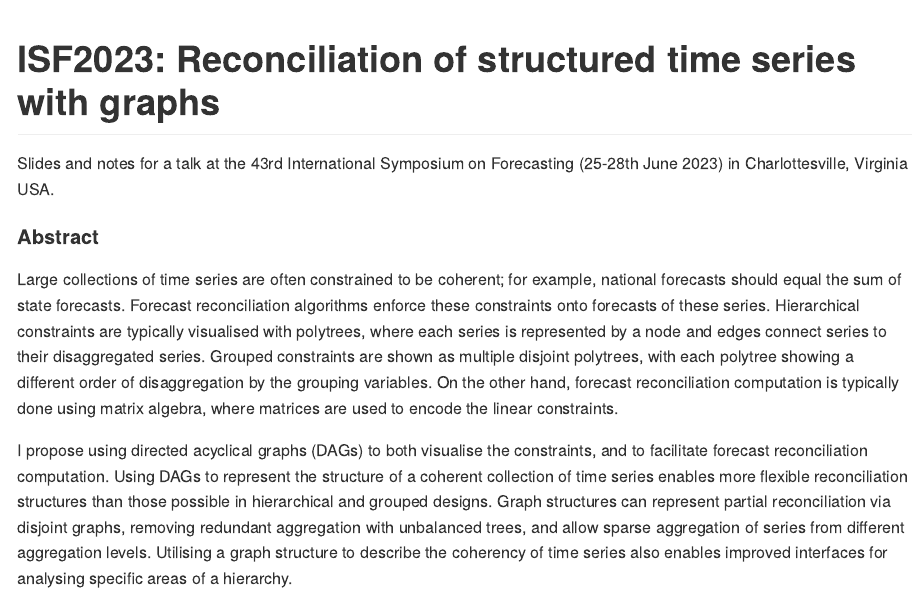
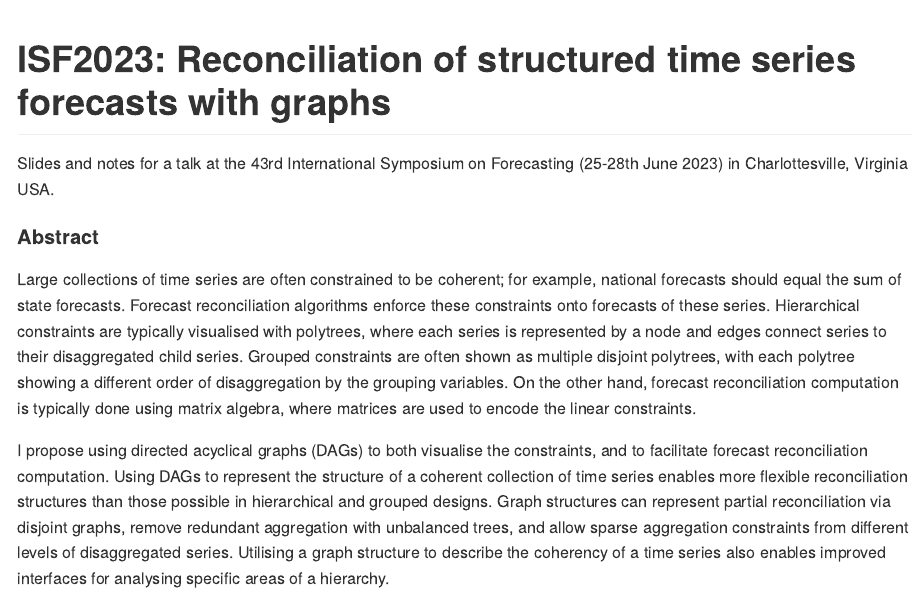
Before and after one commit to mitchelloharawild/talk-reconciling-graphs, an R Markdown document (README.Rmd): the page in a window 1100 px wide, from its top. The pictures show the output file README.md that the author committed with the source, drawn offline in the style of GitHub.

Commit message:
Finalised abstract and title

````diff
--- a/README.Rmd
+++ b/README.Rmd
@@ -11,7 +11,7 @@ knitr::opts_chunk$set(
 )
 ```
 
-# ISF2023: Reconciliation of structured time series with graphs
+# ISF2023: Reconciliation of structured time series forecasts with graphs
 
 <!-- badges: start -->
 <!-- badges: end -->
@@ -20,9 +20,9 @@ Slides and notes for a talk at the 43rd International Symposium on Forecasting (
 
 #### Abstract
 
-Large collections of time series are often constrained to be coherent; for example, national forecasts should equal the sum of state forecasts. Forecast reconciliation algorithms enforce these constraints onto forecasts of these series. Hierarchical constraints are typically visualised with polytrees, where each series is represented by a node and edges connect series to their disaggregated series. Grouped constraints are shown as multiple disjoint polytrees, with each polytree showing a different order of disaggregation by the grouping variables. On the other hand, forecast reconciliation computation is typically done using matrix algebra, where matrices are used to encode the linear constraints.
+Large collections of time series are often constrained to be coherent; for example, national forecasts should equal the sum of state forecasts. Forecast reconciliation algorithms enforce these constraints onto forecasts of these series. Hierarchical constraints are typically visualised with polytrees, where each series is represented by a node and edges connect series to their disaggregated child series. Grouped constraints are often shown as multiple disjoint polytrees, with each polytree showing a different order of disaggregation by the grouping variables. On the other hand, forecast reconciliation computation is typically done using matrix algebra, where matrices are used to encode the linear constraints.
 
-I propose using directed acyclical graphs (DAGs) to both visualise the constraints, and to facilitate forecast reconciliation computation. Using DAGs to represent the structure of a coherent collection of time series enables more flexible reconciliation structures than those possible in hierarchical and grouped designs. Graph structures can represent partial reconciliation via disjoint graphs, removing redundant aggregation with unbalanced trees, and allow sparse aggregation of series from different aggregation levels. Utilising a graph structure to describe the coherency of time series also enables improved interfaces for analysing specific areas of a hierarchy.
+I propose using directed acyclical graphs (DAGs) to both visualise the constraints, and to facilitate forecast reconciliation computation. Using DAGs to represent the structure of a coherent collection of time series enables more flexible reconciliation structures than those possible in hierarchical and grouped designs. Graph structures can represent partial reconciliation via disjoint graphs, remove redundant aggregation with unbalanced trees, and allow sparse aggregation constraints from different levels of disaggregated series. Utilising a graph structure to describe the coherency of a time series also enables improved interfaces for analysing specific areas of a hierarchy.
 
 This talk will discuss how graphs can be used to represent a wide variety of coherent time series structures and demonstrate the advantages of using them in data exploration and forecast reconciliation.
 
````
Also changed, not shown: README.md.
